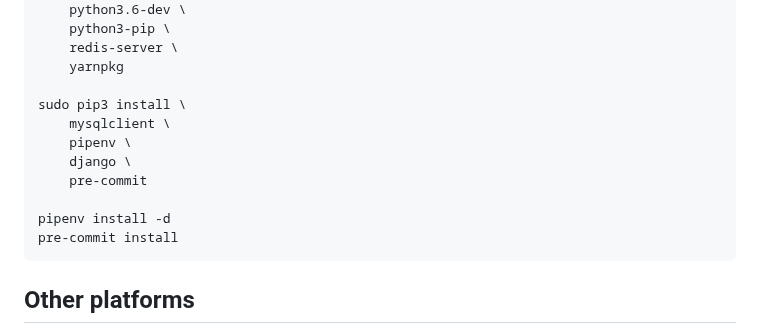
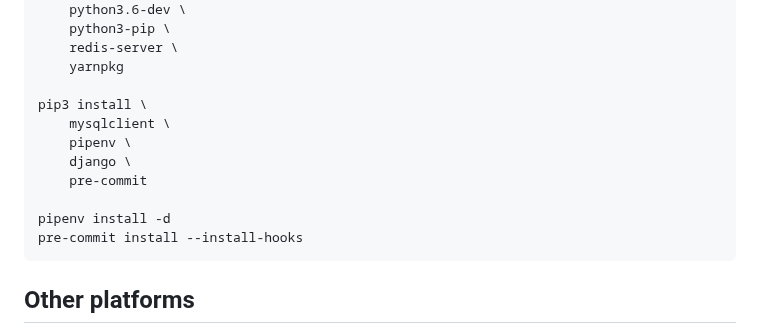
Before and after one commit to litheblas/blapp, a Markdown page: README.md, the part around the change. GitHub-like rendering.

````diff
--- a/README.md
+++ b/README.md
@@ -29,14 +29,14 @@ sudo apt install \
     redis-server \
     yarnpkg
 
-sudo pip3 install \
+pip3 install \
     mysqlclient \
     pipenv \
     django \
 	pre-commit
 
 pipenv install -d
-pre-commit install
+pre-commit install --install-hooks
 ```
 
 ## Other platforms
````
